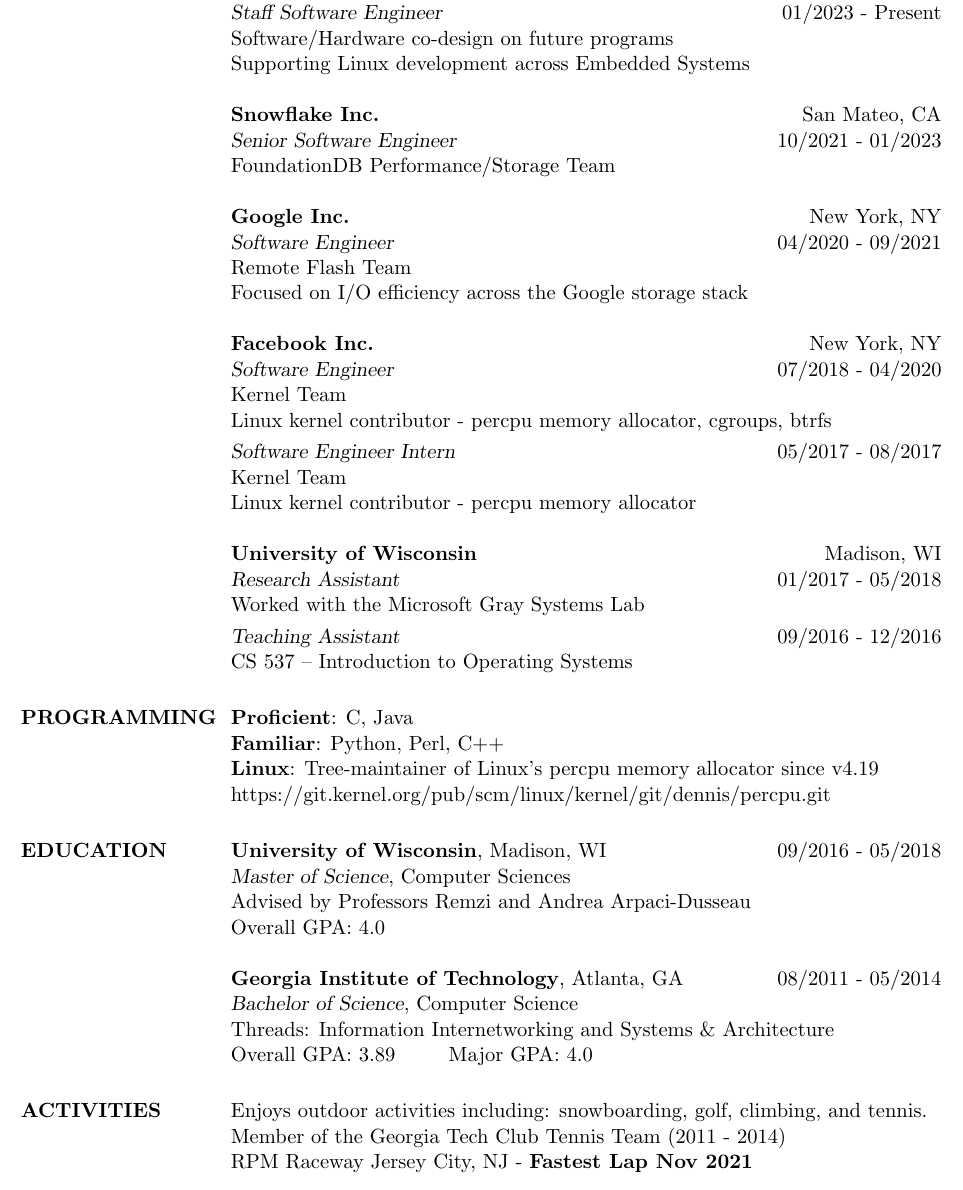
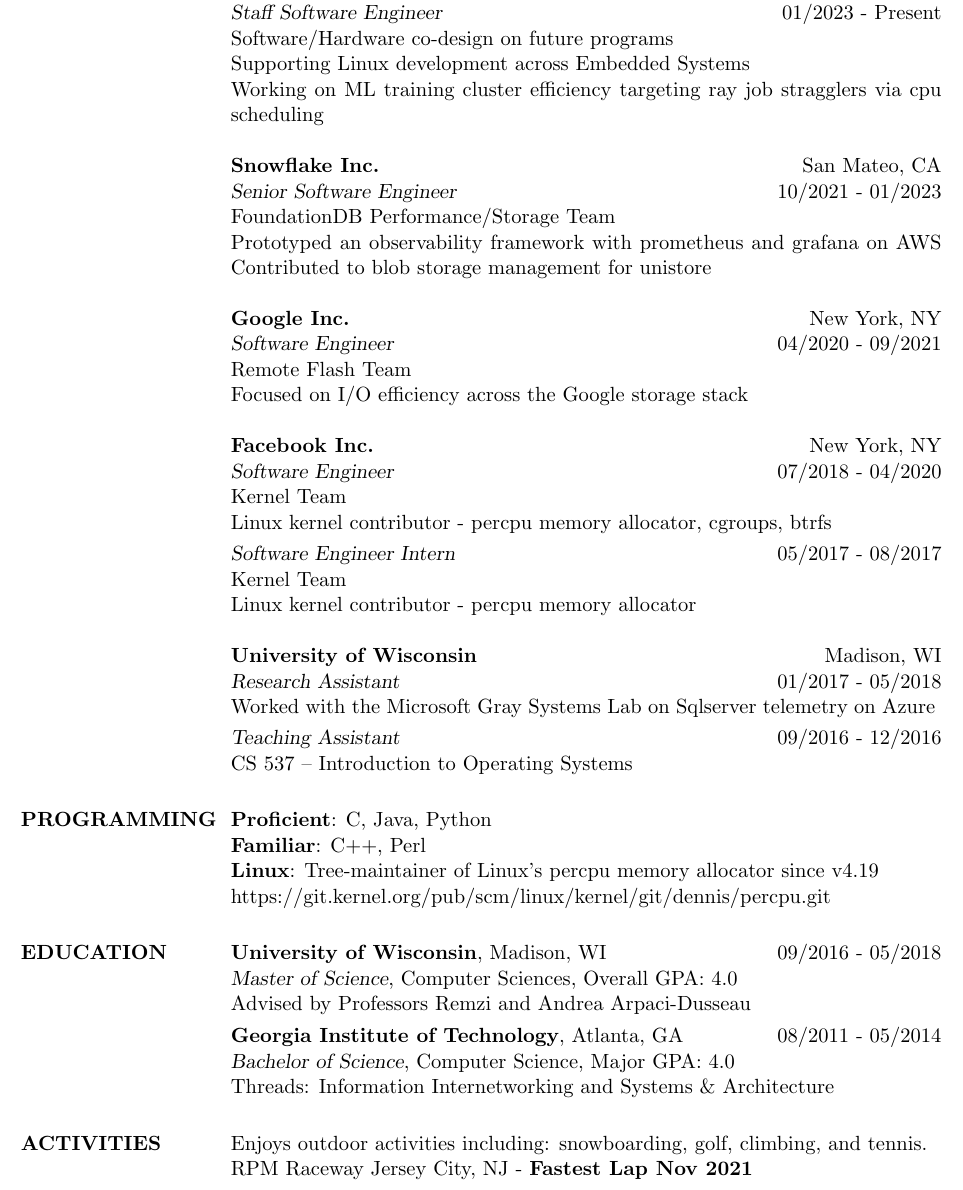
Before and after one commit to dennisszhou/resume, a LaTeX CV (dennis_zhou_software_engineer.tex): part of the page, cut so that both start at the same text. Compiled offline with pdfLaTeX.

Commit message:
update resume with more detail

```diff
--- a/dennis_zhou_software_engineer.tex
+++ b/dennis_zhou_software_engineer.tex
@@ -82,7 +82,8 @@
 \title{\sl{Staff Software Engineer}}
 \begin{position}
 Software/Hardware co-design on future programs\\
-Supporting Linux development across Embedded Systems
+Supporting Linux development across Embedded Systems\\
+Working on ML training cluster efficiency targeting ray job stragglers via cpu scheduling
 \end{position}
 
 
@@ -91,7 +92,9 @@
 \dates{10/2021 - 01/2023}
 \title{\sl{Senior Software Engineer}}
 \begin{position}
-FoundationDB Performance/Storage Team
+FoundationDB Performance/Storage Team\\
+Prototyped an observability framework with prometheus and grafana on AWS
+Contributed to blob storage management for unistore
 \end{position}
 
 \employer{\textbf{Google Inc.}}
@@ -127,7 +130,7 @@
 \dates{01/2017 - 05/2018}
 \title{\sl{Research Assistant}}
 \begin{position}
-Worked with the Microsoft Gray Systems Lab
+Worked with the Microsoft Gray Systems Lab on Sqlserver telemetry on Azure
 \end{position}
 
 \vspace{-24pt}
@@ -146,8 +149,8 @@
 %-------------------------------------------------------------------------------
 \section{PROGRAMMING}
 
-\textbf{Proficient}: C, Java\\
-\textbf{Familiar}: Python, Perl, C++\\
+\textbf{Proficient}: C, Java, Python\\
+\textbf{Familiar}: C++, Perl\\
 \textbf{Linux}: Tree-maintainer of Linux's percpu memory allocator since v4.19\\
 https://git.kernel.org/pub/scm/linux/kernel/git/dennis/percpu.git
 %-------------------------------------------------------------------------------
@@ -157,14 +160,13 @@
 %-------------------------------------------------------------------------------
 \section{EDUCATION}
 \textbf{University of Wisconsin}, Madison, WI\hfill 09/2016 - 05/2018\\
-{\sl Master of Science}, Computer Sciences\\
-Advised by Professors Remzi and Andrea Arpaci-Dusseau\\
-Overall GPA: 4.0
+{\sl Master of Science}, Computer Sciences, Overall GPA: 4.0\\
+Advised by Professors Remzi and Andrea Arpaci-Dusseau
 
+\vspace{-10pt}
 \textbf{Georgia Institute of Technology}, Atlanta, GA\hfill 08/2011 - 05/2014\\
-{\sl Bachelor of Science}, Computer Science\\
-Threads: Information Internetworking and Systems \& Architecture\\
-Overall GPA: 3.89\hspace{10mm}Major GPA: 4.0
+{\sl Bachelor of Science}, Computer Science, Major GPA: 4.0\\
+Threads: Information Internetworking and Systems \& Architecture
 %-------------------------------------------------------------------------------
 
 %-------------------------------------------------------------------------------
@@ -172,7 +174,6 @@
 %-------------------------------------------------------------------------------
 \section{ACTIVITIES}
 Enjoys outdoor activities including: snowboarding, golf, climbing, and tennis.\\
-Member of the Georgia Tech Club Tennis Team (2011 - 2014)\\
 RPM Raceway Jersey City, NJ - \textbf{Fastest Lap Nov 2021}
 %-------------------------------------------------------------------------------
 
```
Also changed, not shown: dennis_zhou_software_engineer.pdf.
